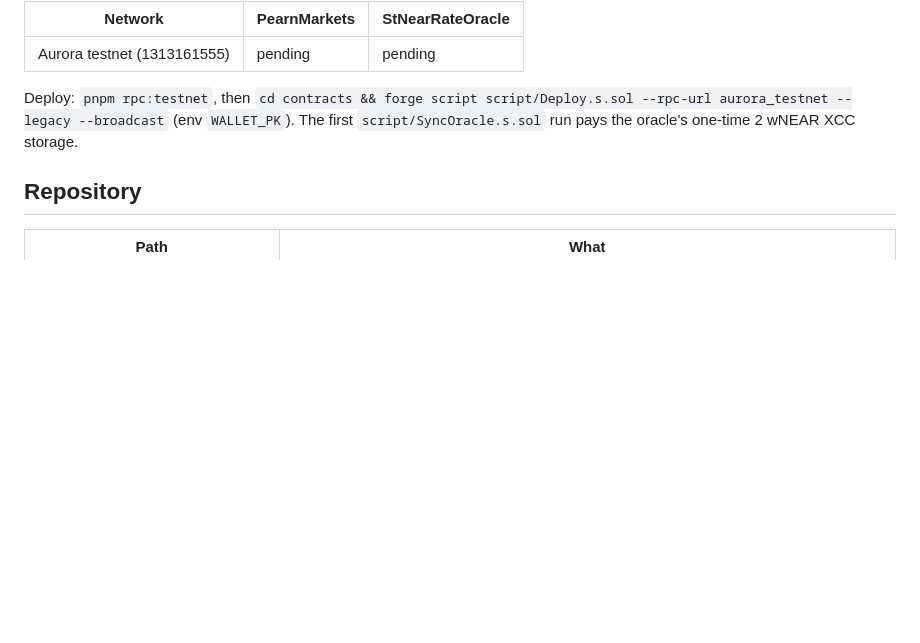
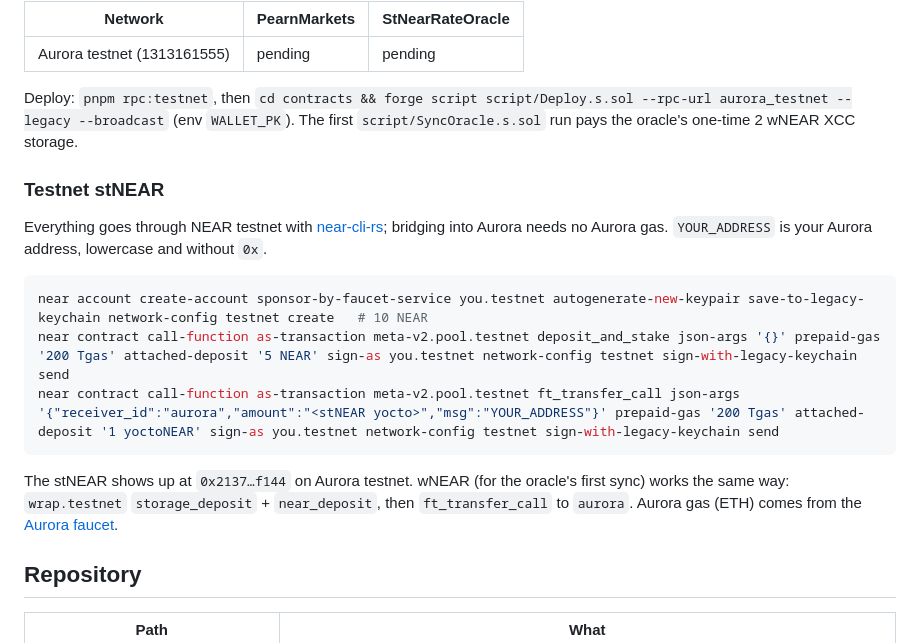
Before and after one commit to pearn-protocol/pearn, a Markdown page: README.md, the part around the change. Drawn GitHub-style; blank space fills up the shorter version.

Commit message:
docs: get testnet stNEAR and wNEAR on Aurora through NEAR testnet

````diff
--- a/README.md
+++ b/README.md
@@ -72,6 +72,18 @@ App: **https://pearn.103.150.190.91.sslip.io** (Aurora testnet; deployed from `m
 
 Deploy: `pnpm rpc:testnet`, then `cd contracts && forge script script/Deploy.s.sol --rpc-url aurora_testnet --legacy --broadcast` (env `WALLET_PK`). The first `script/SyncOracle.s.sol` run pays the oracle's one-time 2 wNEAR XCC storage.
 
+### Testnet stNEAR
+
+Everything goes through NEAR testnet with [near-cli-rs](https://github.com/near/near-cli-rs); bridging into Aurora needs no Aurora gas. `YOUR_ADDRESS` is your Aurora address, lowercase and without `0x`.
+
+```sh
+near account create-account sponsor-by-faucet-service you.testnet autogenerate-new-keypair save-to-legacy-keychain network-config testnet create   # 10 NEAR
+near contract call-function as-transaction meta-v2.pool.testnet deposit_and_stake json-args '{}' prepaid-gas '200 Tgas' attached-deposit '5 NEAR' sign-as you.testnet network-config testnet sign-with-legacy-keychain send
+near contract call-function as-transaction meta-v2.pool.testnet ft_transfer_call json-args '{"receiver_id":"aurora","amount":"<stNEAR yocto>","msg":"YOUR_ADDRESS"}' prepaid-gas '200 Tgas' attached-deposit '1 yoctoNEAR' sign-as you.testnet network-config testnet sign-with-legacy-keychain send
+```
+
+The stNEAR shows up at `0x2137…f144` on Aurora testnet. wNEAR (for the oracle's first sync) works the same way: `wrap.testnet` `storage_deposit` + `near_deposit`, then `ft_transfer_call` to `aurora`. Aurora gas (ETH) comes from the [Aurora faucet](https://aurora.dev/faucet).
+
 ## Repository
 
 | Path | What |
````
